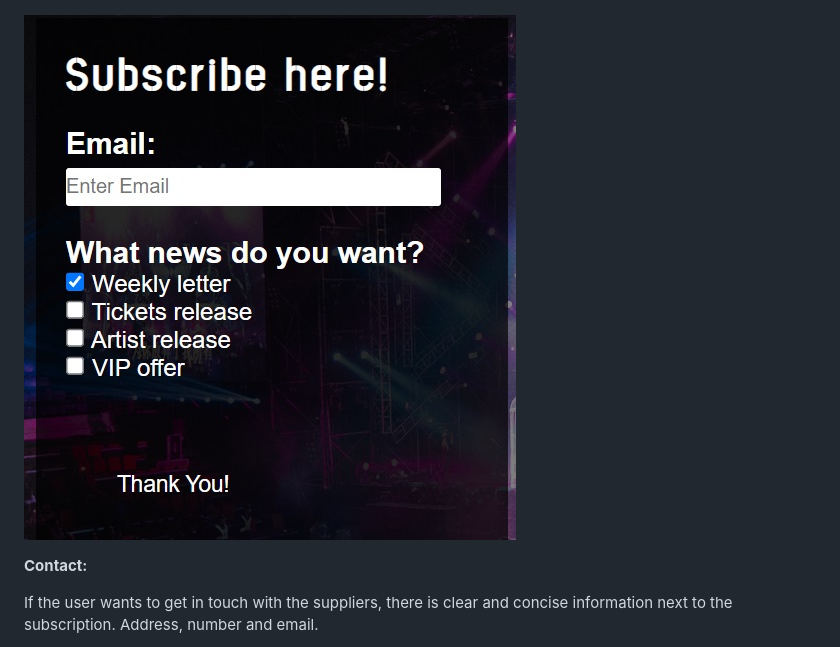
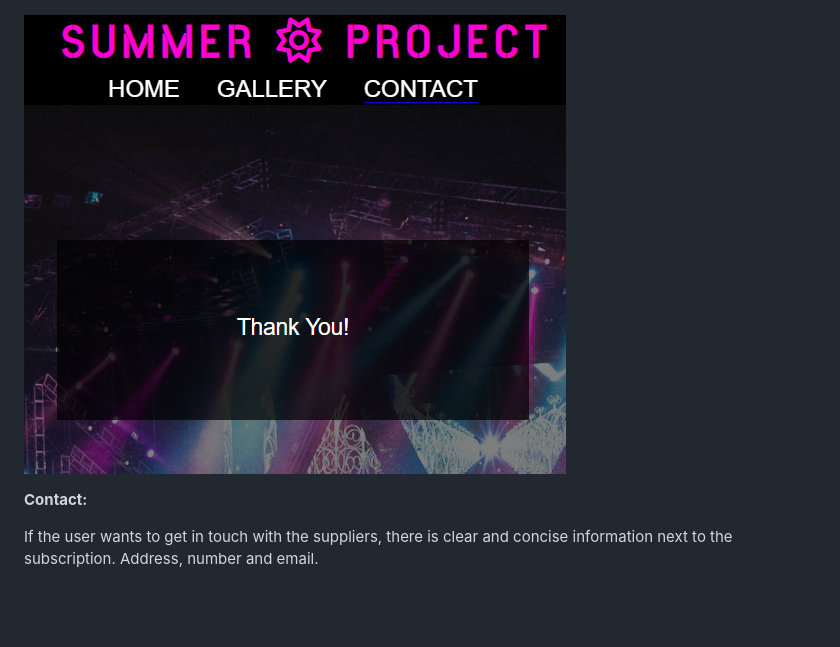
Before and after one commit to Karroroenning/Project_1_layout, a Markdown page: README.md, the part around the change. Rendered like a GitHub page; pictures changed too: assets/images/images_readme/thank-you.png (added); blank space fills up the shorter version.

Commit message:
change the thank-you image in readme file

```diff
--- a/README.md
+++ b/README.md
@@ -67,7 +67,7 @@ Now is the time to sign up for the newsletter. Here we have different options wh
 
 ![Subscribe box, befor user subscribe](/assets/images/images_readme/subscribe.png)
 
-![Subscribe box, after user subscribe](/assets/images/images_readme/subscribe_thankyou.png)
+![Subscribe box, after user subscribe](/assets/images/images_readme/thank-you.png)
 
 
 **Contact:**
```
